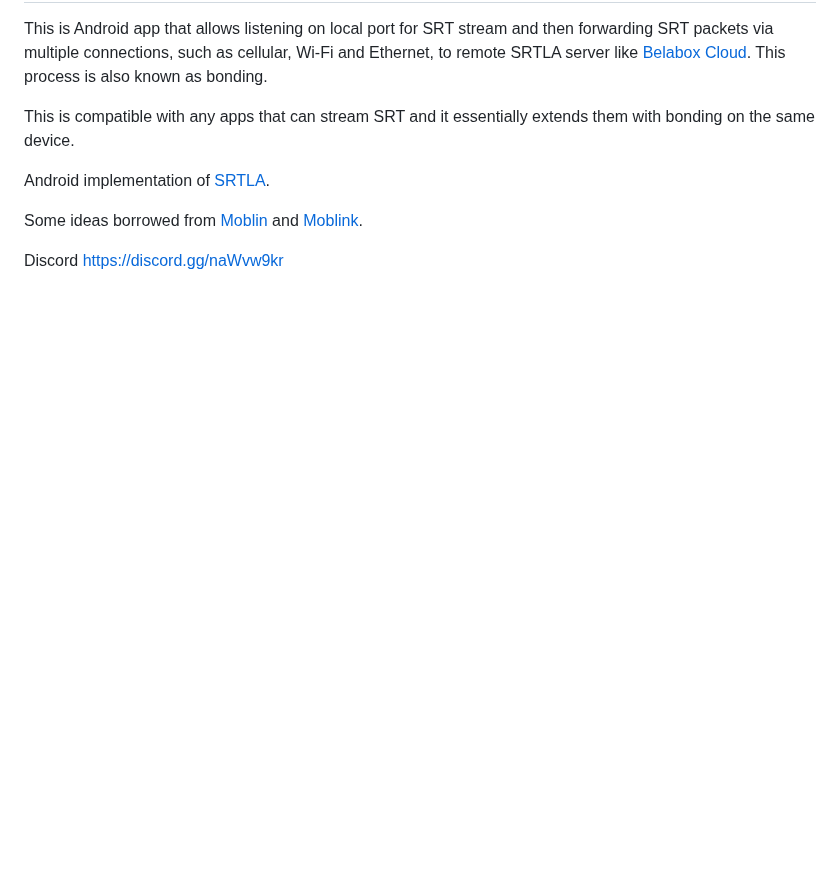
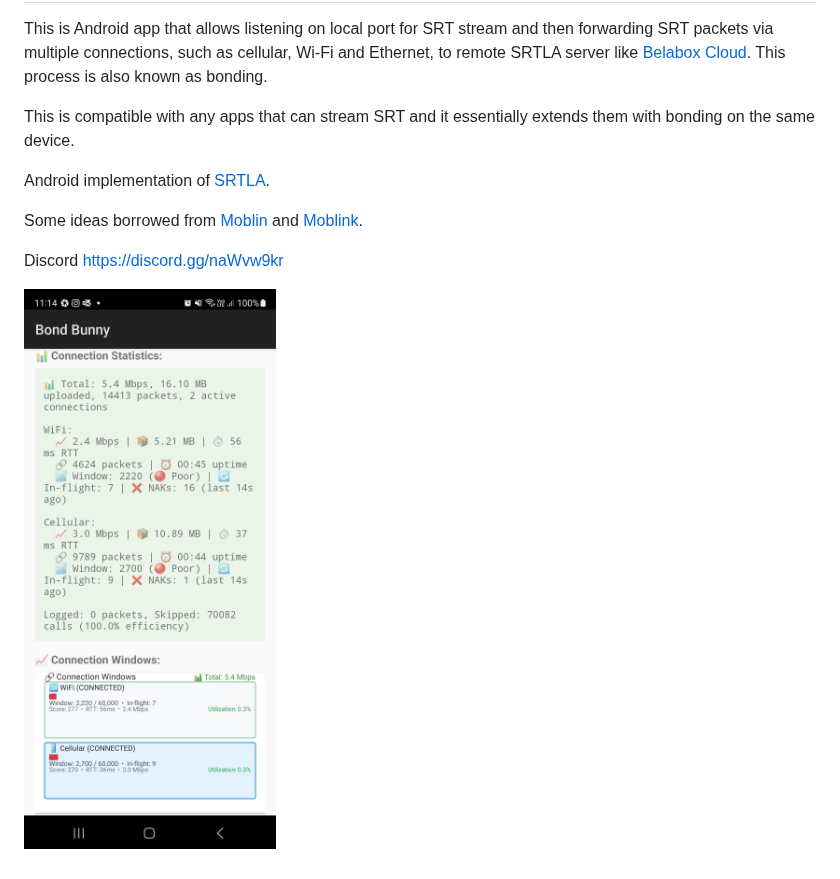
Before and after one commit to dimadesu/bond-bunny, a Markdown page: README.md, the part around the change. Rendered like a GitHub page; pictures changed too: docs/Screenshot-Bond-Bunny.jpg (added); blank space fills up the shorter version.

Commit message:
Add screenshot

```diff
--- a/README.md
+++ b/README.md
@@ -9,3 +9,5 @@ Android implementation of [SRTLA](https://github.com/BELABOX/srtla).
 Some ideas borrowed from [Moblin](https://github.com/eerimoq/moblin) and [Moblink](https://github.com/eerimoq/moblink).
 
 Discord https://discord.gg/naWvw9kr
+
+![Screenshort Bond Bunny](./docs/Screenshot-Bond-Bunny.jpg)
```
